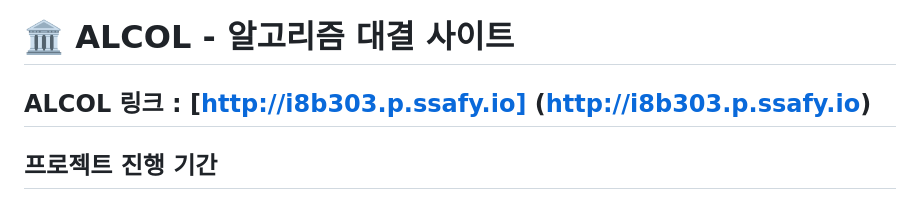
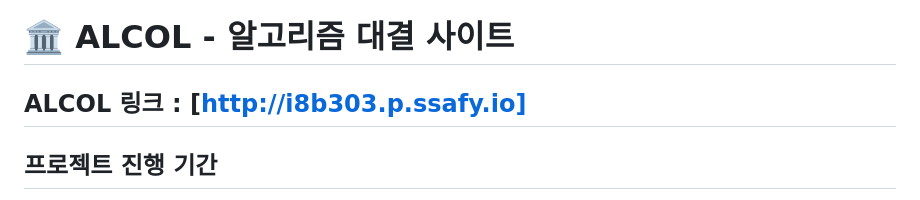
Before and after one commit to J6lX/ALCOL, a Markdown page: README.md, the part around one of its changes. Drawn GitHub-style.

Commit message:
DOCS: update README

```diff
--- a/README.md
+++ b/README.md
@@ -1,7 +1,7 @@
 # 🏛 ALCOL - 알고리즘 대결 사이트
 
 
-## ALCOL 링크 : [http://i8b303.p.ssafy.io] (http://i8b303.p.ssafy.io)
+## ALCOL 링크 : [http://i8b303.p.ssafy.io]
 
 
 ## 프로젝트 진행 기간
```
Also changed, not shown: other parts of README.md (+1 -1 lines).
